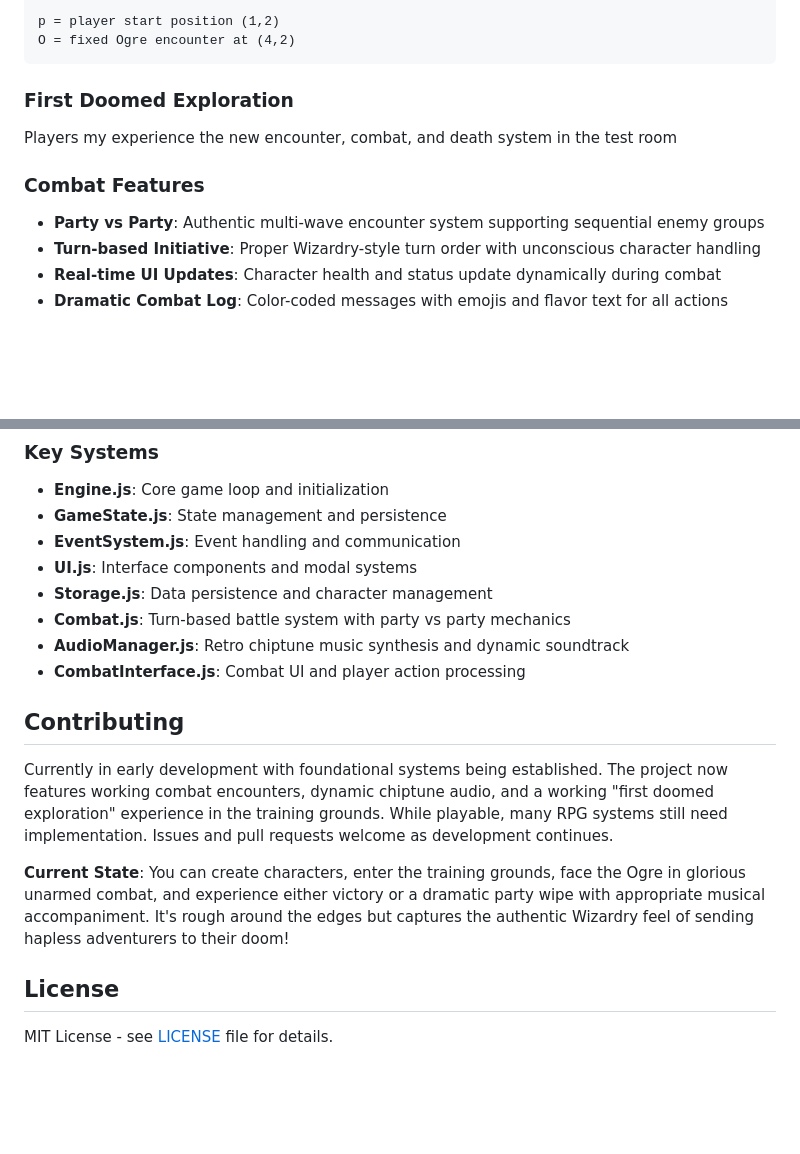
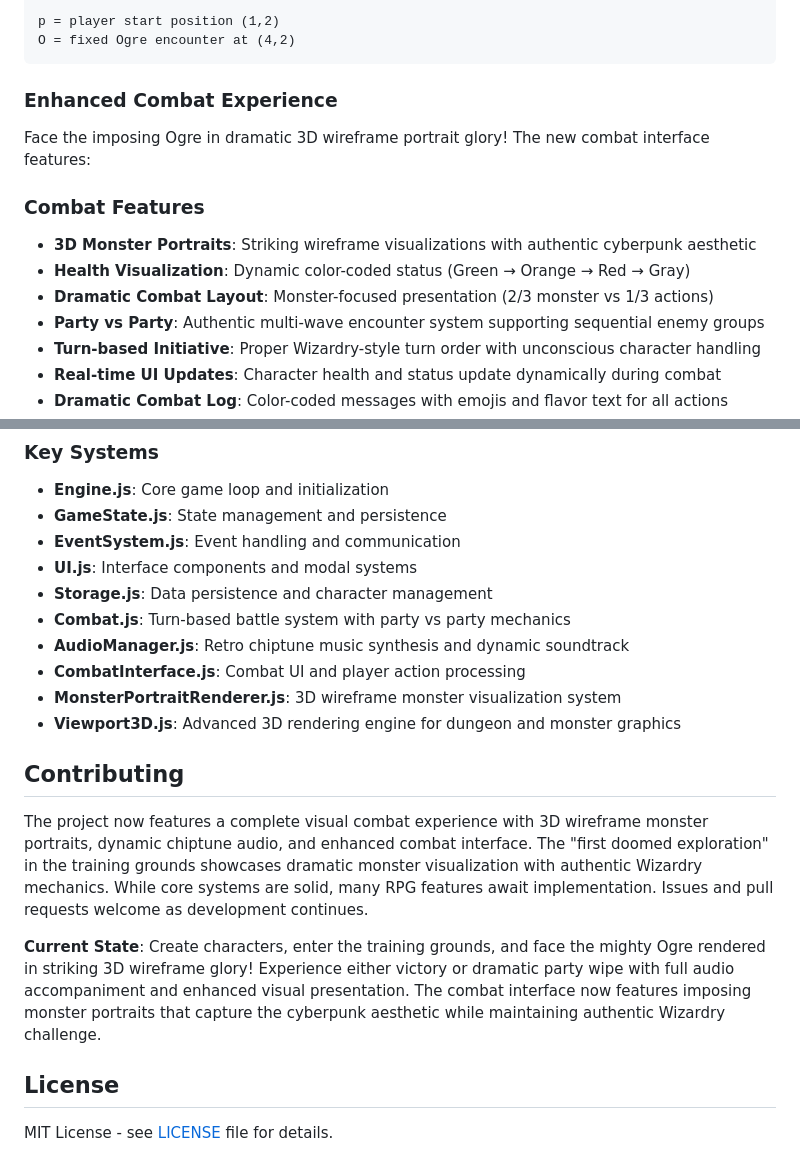
Before and after one commit to RogueCtrl/Descent-Cyber-Wizardry, a Markdown page: README.md, 2 parts joined by grey strips. Drawn GitHub-style; blank space fills up the shorter version.

````diff
--- a/README.md
+++ b/README.md
@@ -79,10 +87,13 @@ p = player start position (1,2)
 O = fixed Ogre encounter at (4,2)
 ```
 
-### First Doomed Exploration
-Players my experience the new encounter, combat, and death system in the test room
+### Enhanced Combat Experience
+Face the imposing Ogre in dramatic 3D wireframe portrait glory! The new combat interface features:
 
 ### Combat Features
+- **3D Monster Portraits**: Striking wireframe visualizations with authentic cyberpunk aesthetic
+- **Health Visualization**: Dynamic color-coded status (Green → Orange → Red → Gray)
+- **Dramatic Combat Layout**: Monster-focused presentation (2/3 monster vs 1/3 actions)
 - **Party vs Party**: Authentic multi-wave encounter system supporting sequential enemy groups
 - **Turn-based Initiative**: Proper Wizardry-style turn order with unconscious character handling
 - **Real-time UI Updates**: Character health and status update dynamically during combat
@@ -128,12 +139,14 @@ src/
 - **Combat.js**: Turn-based battle system with party vs party mechanics
 - **AudioManager.js**: Retro chiptune music synthesis and dynamic soundtrack
 - **CombatInterface.js**: Combat UI and player action processing
+- **MonsterPortraitRenderer.js**: 3D wireframe monster visualization system
+- **Viewport3D.js**: Advanced 3D rendering engine for dungeon and monster graphics
 
 ## Contributing
 
-Currently in early development with foundational systems being established. The project now features working combat encounters, dynamic chiptune audio, and a working "first doomed exploration" experience in the training grounds. While playable, many RPG systems still need implementation. Issues and pull requests welcome as development continues.
+The project now features a complete visual combat experience with 3D wireframe monster portraits, dynamic chiptune audio, and enhanced combat interface. The "first doomed exploration" in the training grounds showcases dramatic monster visualization with authentic Wizardry mechanics. While core systems are solid, many RPG features await implementation. Issues and pull requests welcome as development continues.
 
-**Current State**: You can create characters, enter the training grounds, face the Ogre in glorious unarmed combat, and experience either victory or a dramatic party wipe with appropriate musical accompaniment. It's rough around the edges but captures the authentic Wizardry feel of sending hapless adventurers to their doom!
+**Current State**: Create characters, enter the training grounds, and face the mighty Ogre rendered in striking 3D wireframe glory! Experience either victory or dramatic party wipe with full audio accompaniment and enhanced visual presentation. The combat interface now features imposing monster portraits that capture the cyberpunk aesthetic while maintaining authentic Wizardry challenge.
 
 ## License
 
````
Also changed, not shown: other parts of README.md (+18 -10 lines), assets/readme/combat-victory.jpg (added), assets/readme/monster-vector-portraits.jpg (added), 1 other file.
